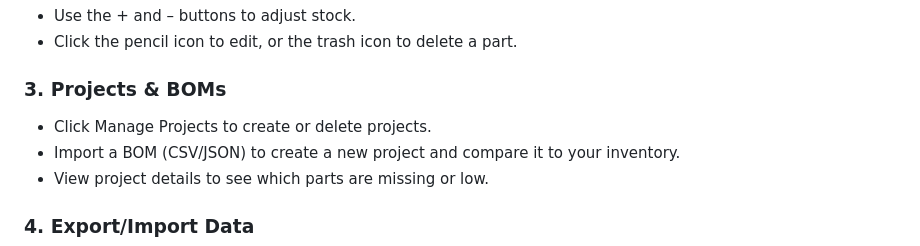
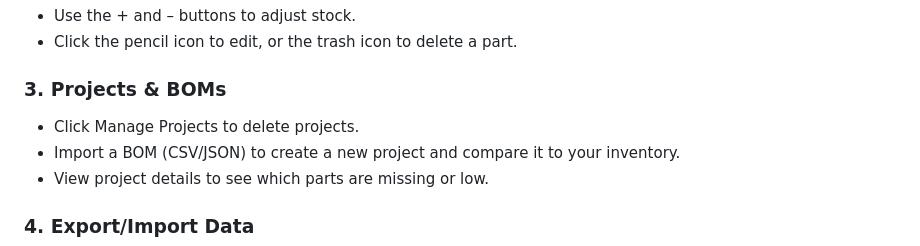
Before and after one commit to j0sephl/PedalVault, a Markdown page: README.md, the part around the change. GitHub-like rendering.

```diff
--- a/README.md
+++ b/README.md
@@ -40,7 +40,7 @@ Works on both iPhone and Android using the phone’s built-in NFC scanning and b
 - Use the + and – buttons to adjust stock.
 - Click the pencil icon to edit, or the trash icon to delete a part.
 ### 3. Projects & BOMs
-- Click Manage Projects to create or delete projects.
+- Click Manage Projects to delete projects.
 - Import a BOM (CSV/JSON) to create a new project and compare it to your inventory.
 - View project details to see which parts are missing or low.
 
```
